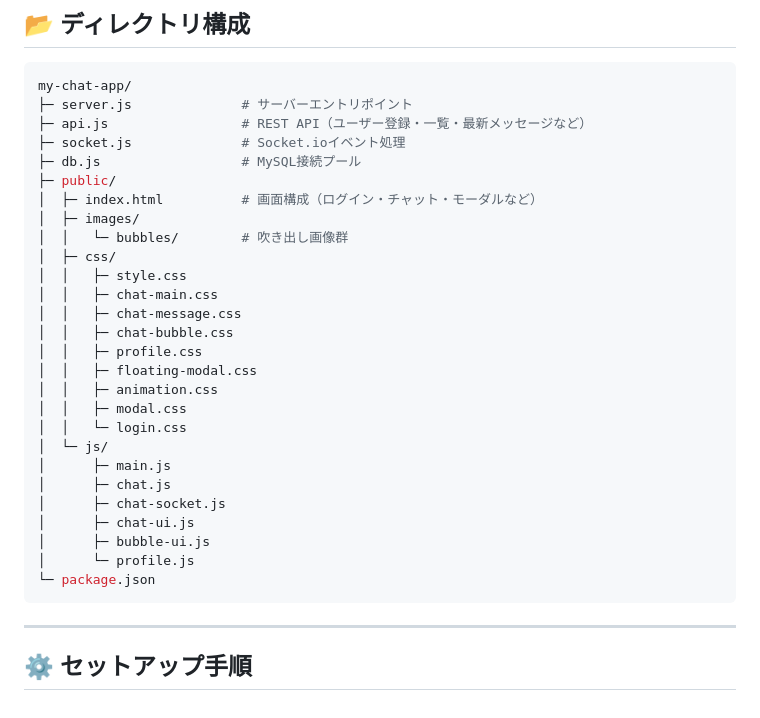
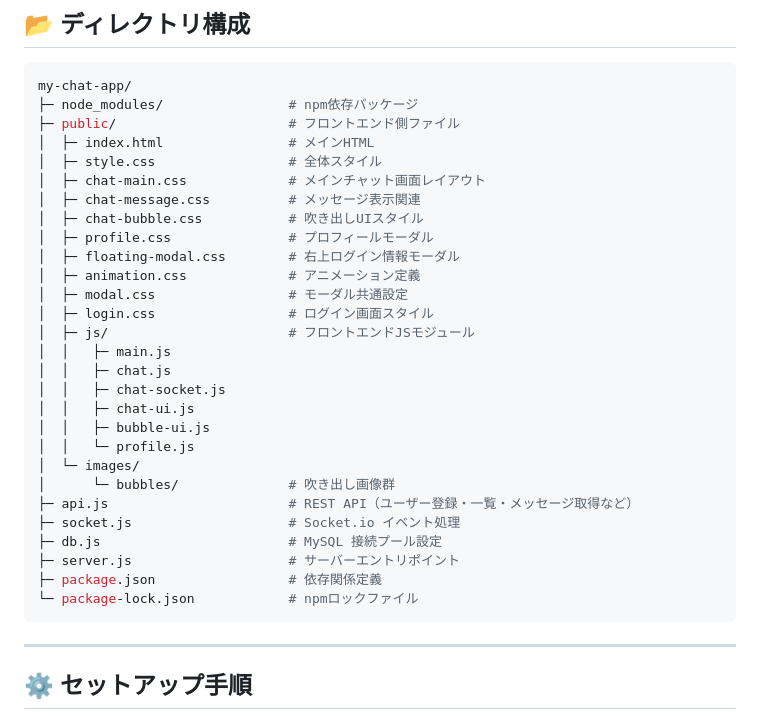
Before and after one commit to AtsushiFukuhara-PGM/my-chat_app, a Markdown page: README.md, the part around the change. GitHub-like rendering.

`````diff
--- a/README.md
+++ b/README.md
@@ -32,32 +32,33 @@
 
 ```bash
 my-chat-app/
-├─ server.js              # サーバーエントリポイント
-├─ api.js                 # REST API（ユーザー登録・一覧・最新メッセージなど）
-├─ socket.js              # Socket.ioイベント処理
-├─ db.js                  # MySQL接続プール
-├─ public/
-│  ├─ index.html          # 画面構成（ログイン・チャット・モーダルなど）
-│  ├─ images/
-│  │   └─ bubbles/        # 吹き出し画像群
-│  ├─ css/
-│  │   ├─ style.css
-│  │   ├─ chat-main.css
-│  │   ├─ chat-message.css
-│  │   ├─ chat-bubble.css
-│  │   ├─ profile.css
-│  │   ├─ floating-modal.css
-│  │   ├─ animation.css
-│  │   ├─ modal.css
-│  │   └─ login.css
-│  └─ js/
-│      ├─ main.js
-│      ├─ chat.js
-│      ├─ chat-socket.js
-│      ├─ chat-ui.js
-│      ├─ bubble-ui.js
-│      └─ profile.js
-└─ package.json
+├─ node_modules/                # npm依存パッケージ
+├─ public/                      # フロントエンド側ファイル
+│  ├─ index.html                # メインHTML
+│  ├─ style.css                 # 全体スタイル
+│  ├─ chat-main.css             # メインチャット画面レイアウト
+│  ├─ chat-message.css          # メッセージ表示関連
+│  ├─ chat-bubble.css           # 吹き出しUIスタイル
+│  ├─ profile.css               # プロフィールモーダル
+│  ├─ floating-modal.css        # 右上ログイン情報モーダル
+│  ├─ animation.css             # アニメーション定義
+│  ├─ modal.css                 # モーダル共通設定
+│  ├─ login.css                 # ログイン画面スタイル
+│  ├─ js/                       # フロントエンドJSモジュール
+│  │   ├─ main.js
+│  │   ├─ chat.js
+│  │   ├─ chat-socket.js
+│  │   ├─ chat-ui.js
+│  │   ├─ bubble-ui.js
+│  │   └─ profile.js
+│  └─ images/
+│      └─ bubbles/              # 吹き出し画像群
+├─ api.js                       # REST API（ユーザー登録・一覧・メッセージ取得など）
+├─ socket.js                    # Socket.io イベント処理
+├─ db.js                        # MySQL 接続プール設定
+├─ server.js                    # サーバーエントリポイント
+├─ package.json                 # 依存関係定義
+└─ package-lock.json            # npmロックファイル
 ````
 
 ---
`````
